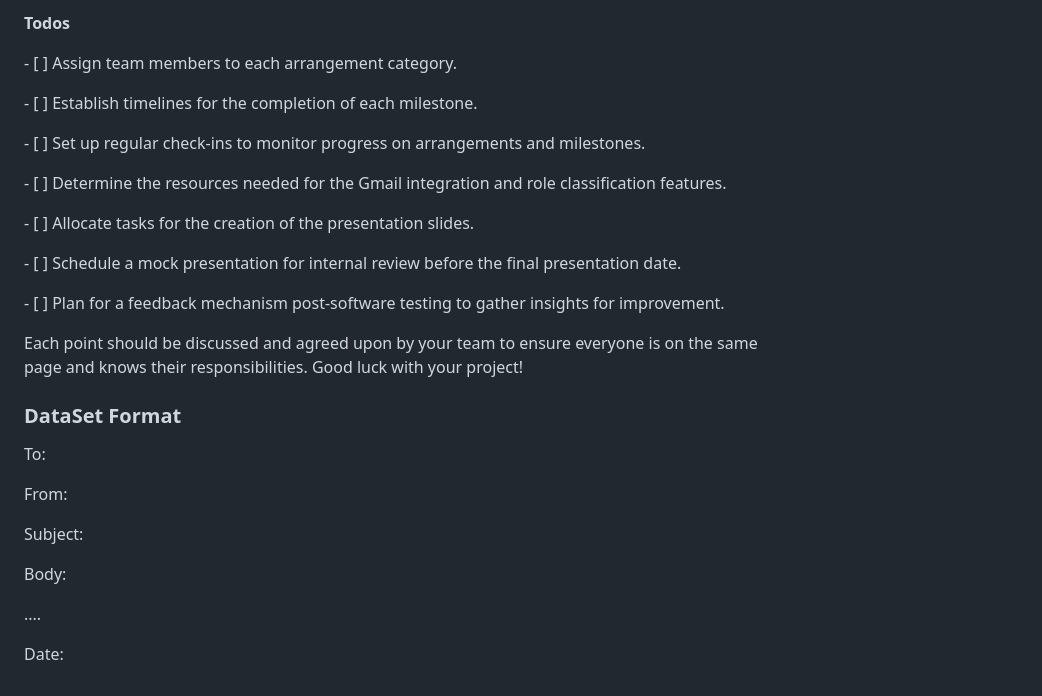
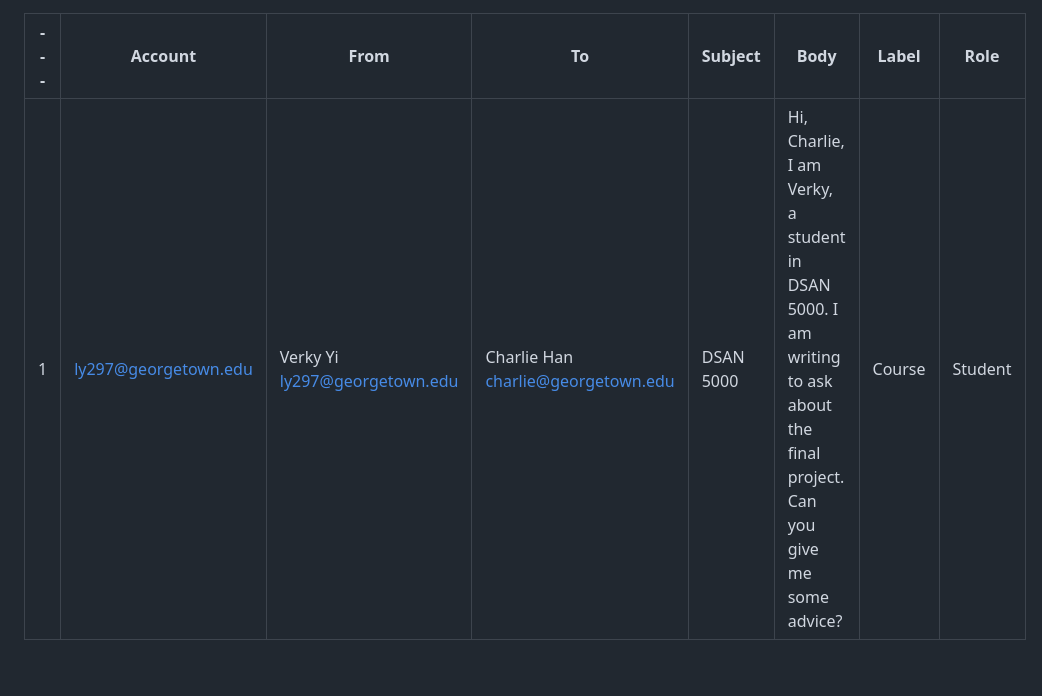
Before and after one commit to verkyyi/gmail_organizer, a Markdown page: README.md, the part around one of its changes. GitHub-like rendering.

```diff
--- a/README.md
+++ b/README.md
@@ -102,32 +98,3 @@ Charlie: Labels creations using rules
-**Todos**
-
-\- [ ] Assign team members to each arrangement category.
-
-\- [ ] Establish timelines for the completion of each milestone.
-
-\- [ ] Set up regular check-ins to monitor progress on arrangements and milestones.
-
-\- [ ] Determine the resources needed for the Gmail integration and role classification features.
-
-\- [ ] Allocate tasks for the creation of the presentation slides.
-
-\- [ ] Schedule a mock presentation for internal review before the final presentation date.
-
-\- [ ] Plan for a feedback mechanism post-software testing to gather insights for improvement.
-
-Each point should be discussed and agreed upon by your team to ensure everyone is on the same page and knows their responsibilities. Good luck with your project!
-
-
-### DataSet Format
-
-To:
-
-From:
-
-Subject:
-
-Body:
-
-....
-
-Date:
+|---|Account|From|To|Subject|Body|Label|Role|
+|---|-------|----|--|-------|----|-----|----|
+|1  |ly297@georgetown.edu|Verky Yi <ly297@georgetown.edu>| Charlie Han <charlie@georgetown.edu>|DSAN 5000|Hi, Charlie, I am Verky, a student in DSAN 5000. I am writing to ask about the final project. Can you give me some advice?|Course|Student|
```
Also changed, not shown: other parts of README.md (+69 -73 lines).
